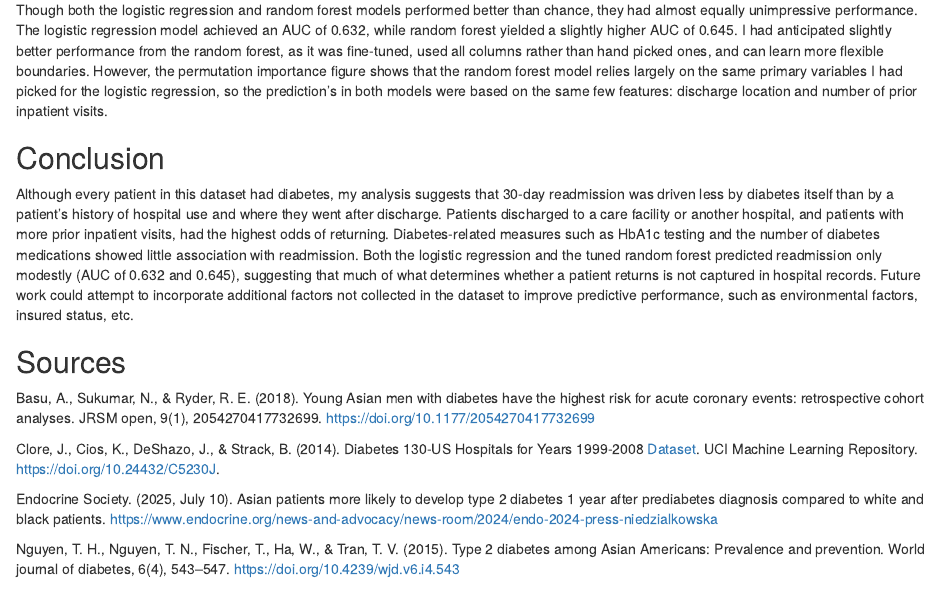
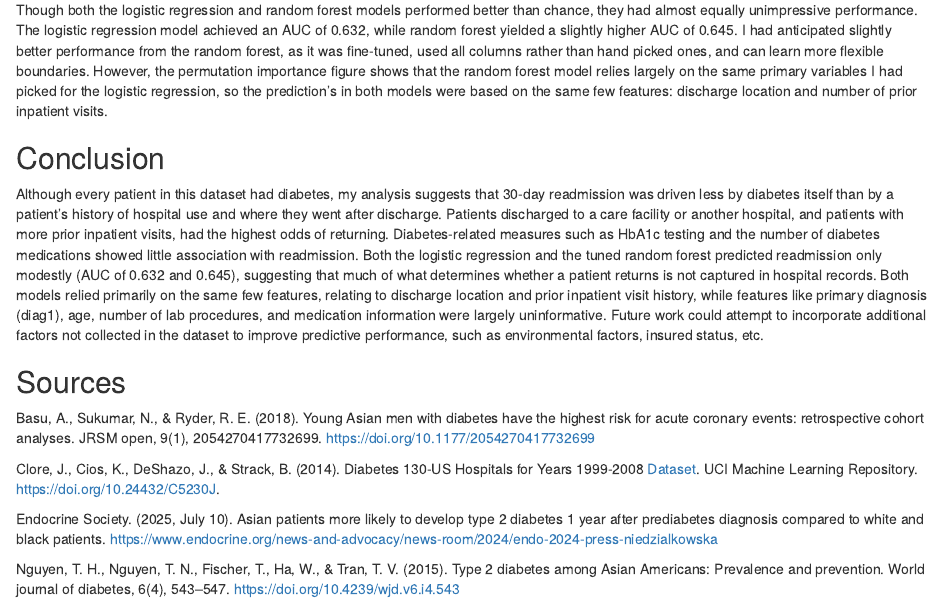
Before and after one commit to cadeferg/611-Data-Science-Project, an R Markdown document (report.Rmd): the page in a window 1100 px wide, from 1950 px down. Rendered offline with R 4.5, knitr and Pandoc, with nearby package versions.

Commit message:
Added more analysis of machine learning methods to report

```diff
--- a/report.Rmd
+++ b/report.Rmd
@@ -70,7 +70,7 @@ The most informative features had to do with where the patient was discharged, w
 Though both the logistic regression and random forest models performed better than chance, they had almost equally unimpressive performance. The logistic regression model achieved an AUC of 0.632, while random forest yielded a slightly higher AUC of 0.645. I had anticipated slightly better performance from the random forest, as it was fine-tuned, used all columns rather than hand picked ones, and can learn more flexible boundaries. However, the permutation importance figure shows that the random forest model relies largely on the same primary variables I had picked for the logistic regression, so the prediction's in both models were based on the same few features: discharge location and number of prior inpatient visits.
 
 ## Conclusion
-Although every patient in this dataset had diabetes, my analysis suggests that 30-day readmission was driven less by diabetes itself than by a patient's history of hospital use and where they went after discharge. Patients discharged to a care facility or another hospital, and patients with more prior inpatient visits, had the highest odds of returning. Diabetes-related measures such as HbA1c testing and the number of diabetes medications showed little association with readmission. Both the logistic regression and the tuned random forest predicted readmission only modestly (AUC of 0.632 and 0.645), suggesting that much of what determines whether a patient returns is not captured in hospital records. Future work could attempt to incorporate additional factors not collected in the dataset to improve predictive performance, such as environmental factors, insured status, etc.
+Although every patient in this dataset had diabetes, my analysis suggests that 30-day readmission was driven less by diabetes itself than by a patient's history of hospital use and where they went after discharge. Patients discharged to a care facility or another hospital, and patients with more prior inpatient visits, had the highest odds of returning. Diabetes-related measures such as HbA1c testing and the number of diabetes medications showed little association with readmission. Both the logistic regression and the tuned random forest predicted readmission only modestly (AUC of 0.632 and 0.645), suggesting that much of what determines whether a patient returns is not captured in hospital records. Both models relied primarily on the same few features, relating to discharge location and prior inpatient visit history, while features like primary diagnosis (diag1), age, number of lab procedures, and medication information were largely uninformative. Future work could attempt to incorporate additional factors not collected in the dataset to improve predictive performance, such as environmental factors, insured status, etc.
 
 ## Sources
 Basu, A., Sukumar, N., & Ryder, R. E. (2018). Young Asian men with diabetes have the highest risk for acute coronary events: retrospective cohort analyses. JRSM open, 9(1), 2054270417732699. https://doi.org/10.1177/2054270417732699
```
